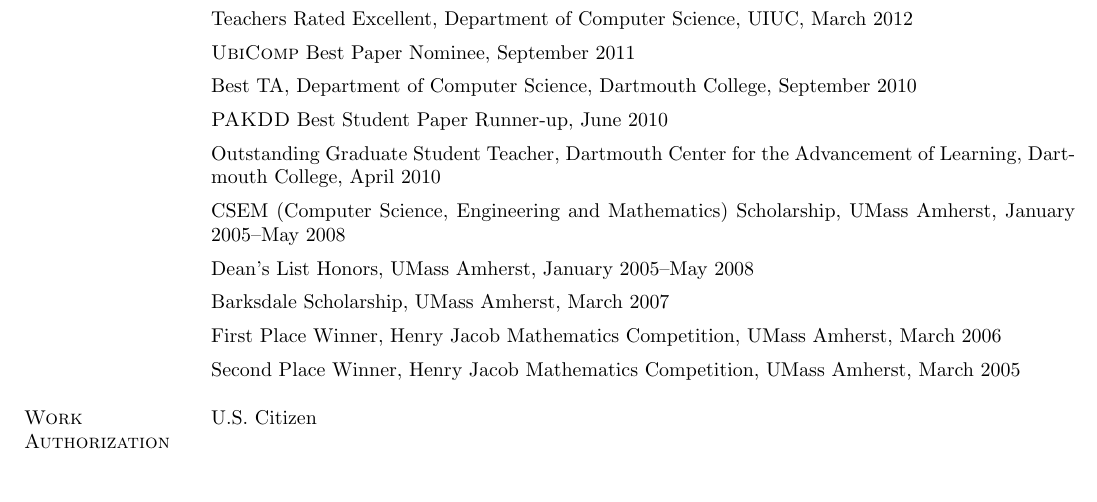
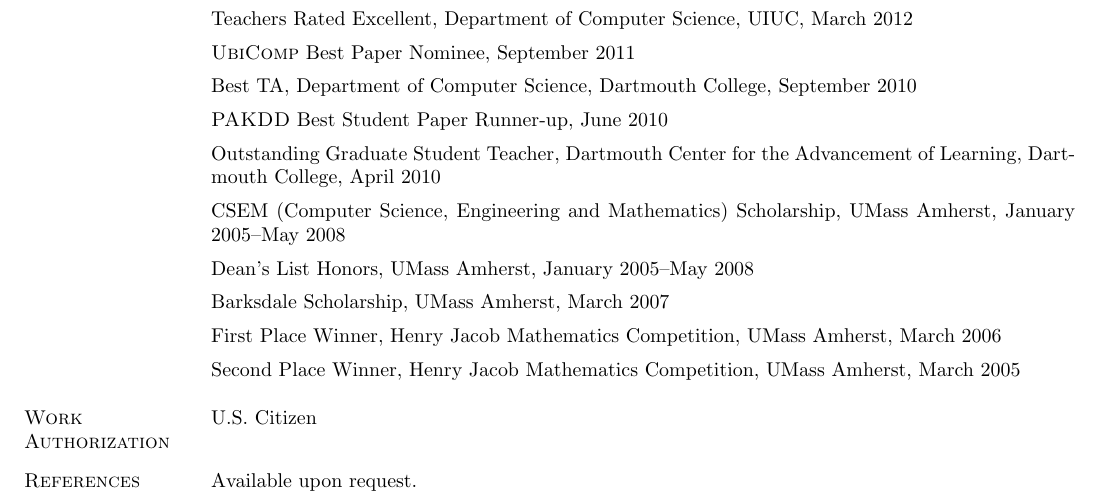
Before and after one commit to hushaohan/hushaohan.github.io, a LaTeX CV (cv/cv.tex, which reads cv/references-req.tex): part of page 8 of 8, cut so that both start at the same text. Compiled offline with pdfLaTeX.

Commit message:
edit ref req

```diff
--- a/cv/cv.tex
+++ b/cv/cv.tex
@@ -62,11 +62,11 @@
 % \input{skills}
 % \vspace{0.2cm}
 \input{authorization}
+\vspace{0.16cm}
+\input{references-req}
 
 \newpage
 % \vspace{0.6cm}
 
-% \input{references}
-
 \end{resume}
 \end{document}
--- /dev/null
+++ b/cv/references-req.tex
@@ -0,0 +1,4 @@
+%!TEX root = cv.tex
+
+\section{\sc References}
+Available upon request.
```
Also changed, not shown: cv/cv.pdf.
